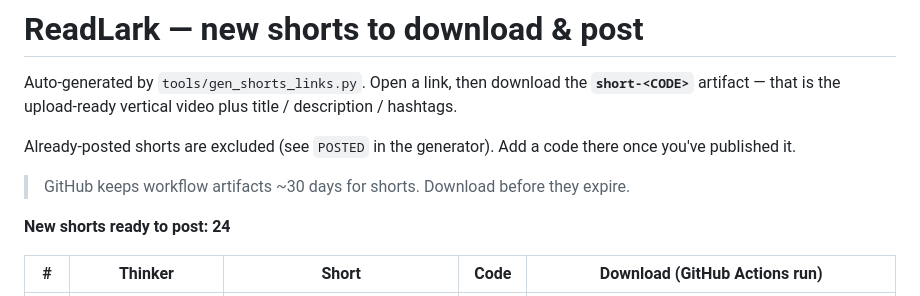
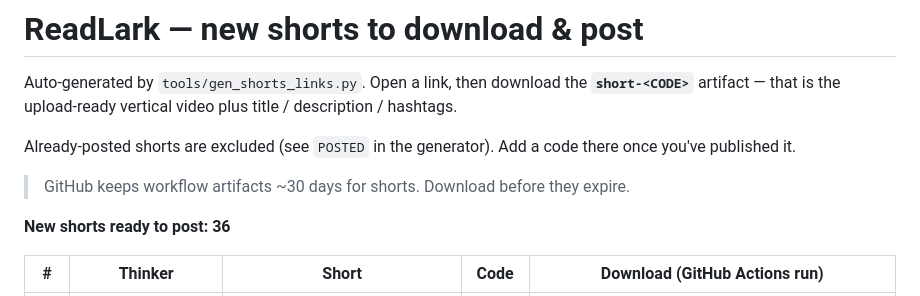
Before and after one commit to cornel-stack/readlark-video, a Markdown page: backlog/SHORTS_LINKS.md, the part around one of its changes. Drawn GitHub-style.

Commit message:
Shorts: wave 3 rendered (36 new links total)

```diff
--- a/backlog/SHORTS_LINKS.md
+++ b/backlog/SHORTS_LINKS.md
@@ -6,7 +6,7 @@ Already-posted shorts are excluded (see `POSTED` in the generator). Add a code t
 
 > GitHub keeps workflow artifacts ~30 days for shorts. Download before they expire.
 
-**New shorts ready to post: 24**
+**New shorts ready to post: 36**
 
 | # | Thinker | Short | Code | Download (GitHub Actions run) |
 |---|---------|-------|------|-------------------------------|
```
Also changed, not shown: other parts of backlog/SHORTS_LINKS.md (+35 -23 lines), shorts/PRODUCTION.md (+12 -12 lines).
